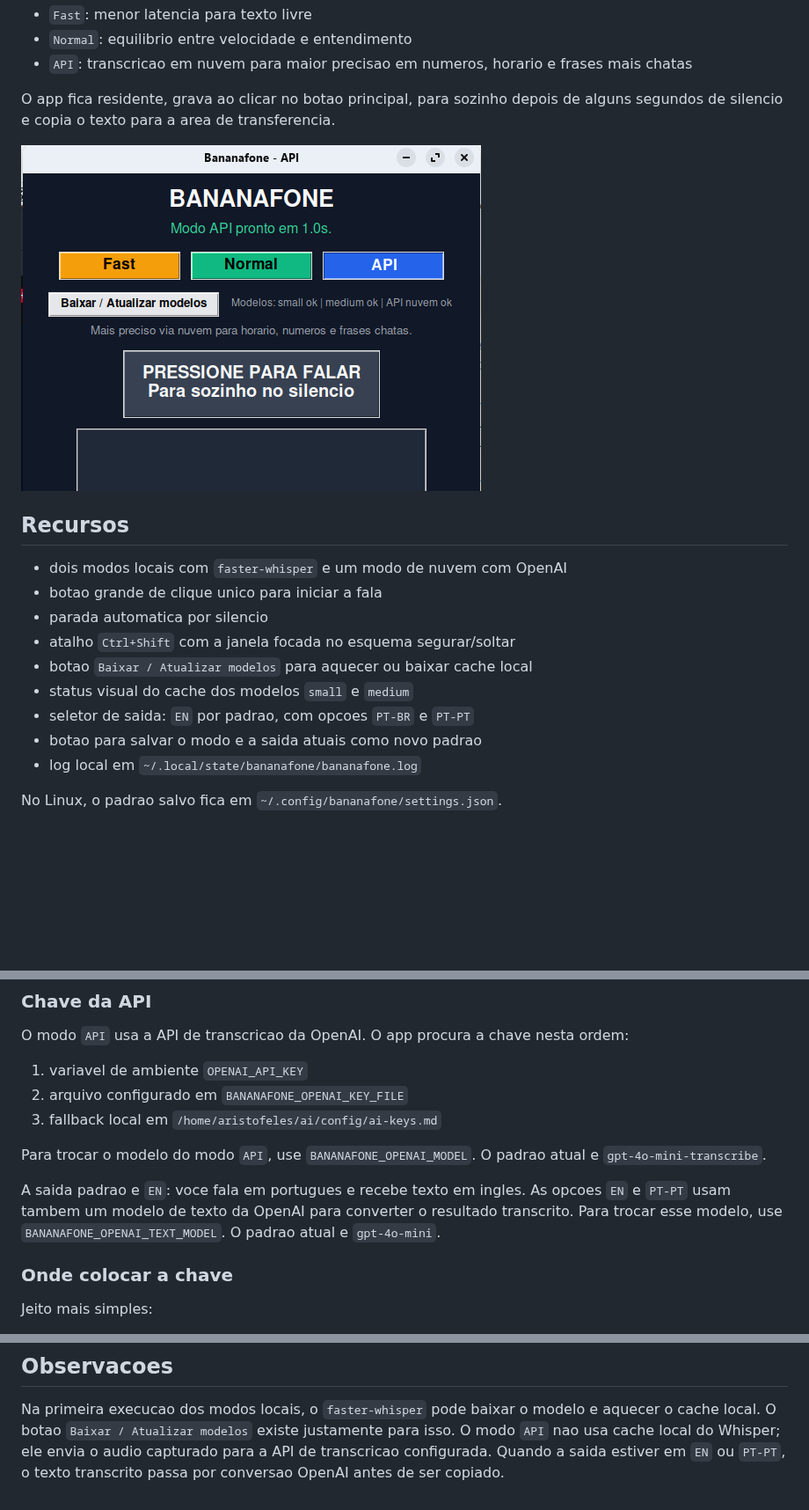
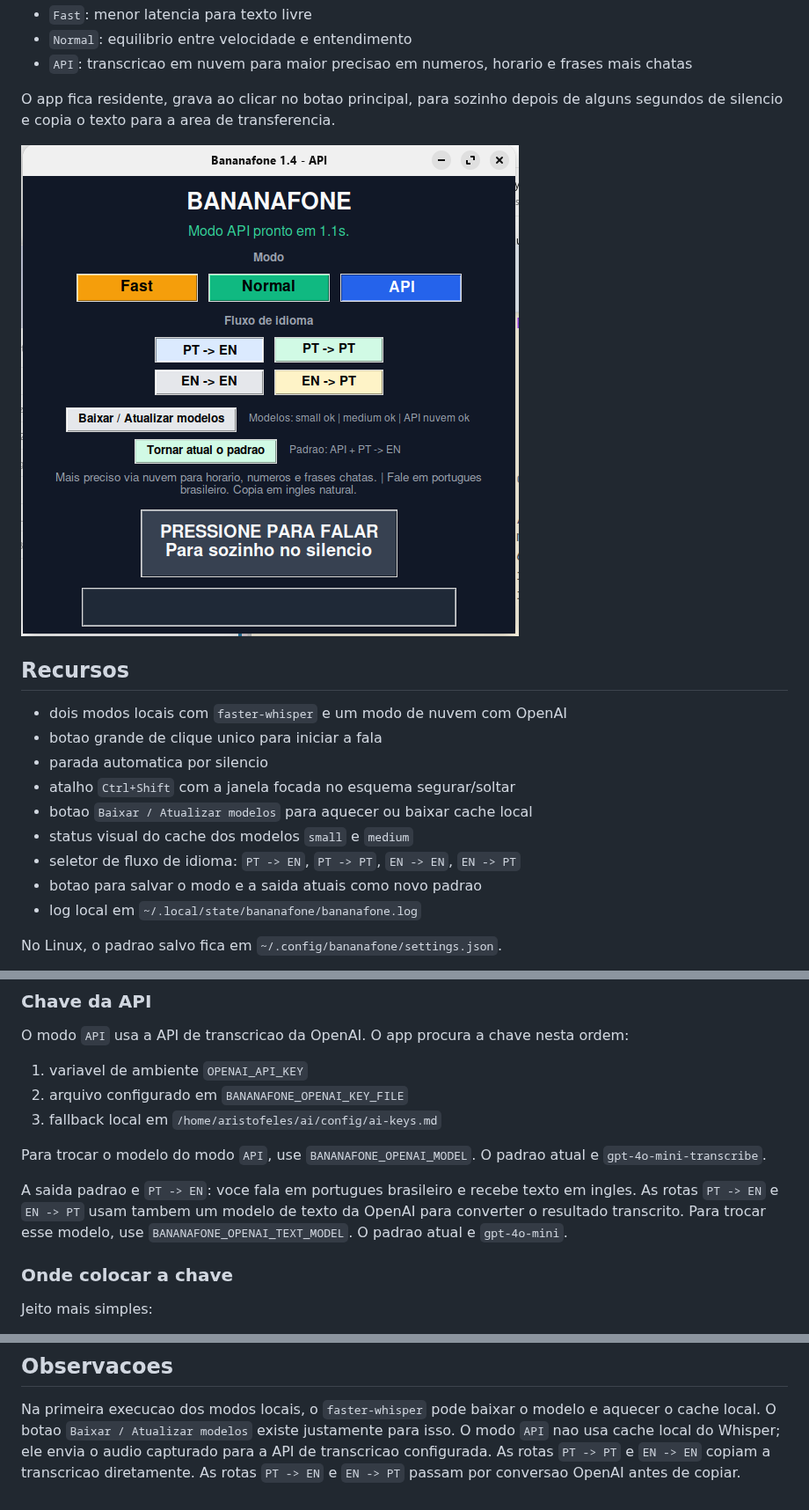
Before and after one commit to cascodigital/bananaphone, a Markdown page: README.md, 3 parts joined by grey strips. Shown at 88% size. Drawn GitHub-style; pictures changed too: docs/bananafone-api-mode.png; blank space fills up the shorter version.

```diff
--- a/README.md
+++ b/README.md
@@ -26,7 +26,7 @@ de alguns segundos de silencio e copia o texto para a area de transferencia.
 - atalho `Ctrl+Shift` com a janela focada no esquema segurar/soltar
 - botao `Baixar / Atualizar modelos` para aquecer ou baixar cache local
 - status visual do cache dos modelos `small` e `medium`
-- seletor de saida: `EN` por padrao, com opcoes `PT-BR` e `PT-PT`
+- seletor de fluxo de idioma: `PT -> EN`, `PT -> PT`, `EN -> EN`, `EN -> PT`
 - botao para salvar o modo e a saida atuais como novo padrao
 - log local em `~/.local/state/bananafone/bananafone.log`
 
@@ -64,9 +64,9 @@ O modo `API` usa a API de transcricao da OpenAI. O app procura a chave nesta ord
 Para trocar o modelo do modo `API`, use `BANANAFONE_OPENAI_MODEL`.
 O padrao atual e `gpt-4o-mini-transcribe`.
 
-A saida padrao e `EN`: voce fala em portugues e recebe texto em ingles.
-As opcoes `EN` e `PT-PT` usam tambem um modelo de texto da OpenAI para
-converter o resultado transcrito. Para trocar esse modelo, use
+A saida padrao e `PT -> EN`: voce fala em portugues brasileiro e recebe texto
+em ingles. As rotas `PT -> EN` e `EN -> PT` usam tambem um modelo de texto da
+OpenAI para converter o resultado transcrito. Para trocar esse modelo, use
 `BANANAFONE_OPENAI_TEXT_MODEL`. O padrao atual e `gpt-4o-mini`.
 
 ### Onde colocar a chave
@@ -226,6 +226,6 @@ python -m py_compile bananafone.py
 Na primeira execucao dos modos locais, o `faster-whisper` pode baixar o modelo
 e aquecer o cache local. O botao `Baixar / Atualizar modelos` existe justamente
 para isso. O modo `API` nao usa cache local do Whisper; ele envia o audio
-capturado para a API de transcricao configurada. Quando a saida estiver em
-`EN` ou `PT-PT`, o texto transcrito passa por conversao OpenAI antes de ser
-copiado.
+capturado para a API de transcricao configurada. As rotas `PT -> PT` e
+`EN -> EN` copiam a transcricao diretamente. As rotas `PT -> EN` e `EN -> PT`
+passam por conversao OpenAI antes de copiar.
```
Also changed, not shown: other parts of README.md (+3 -3 lines), README_WINDOWS.md (+7 -5 lines), 3 other files.
